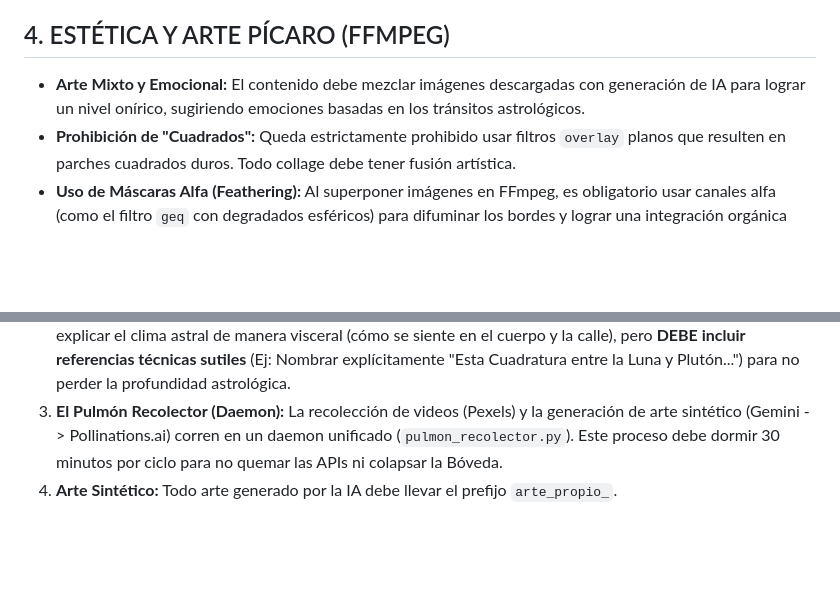
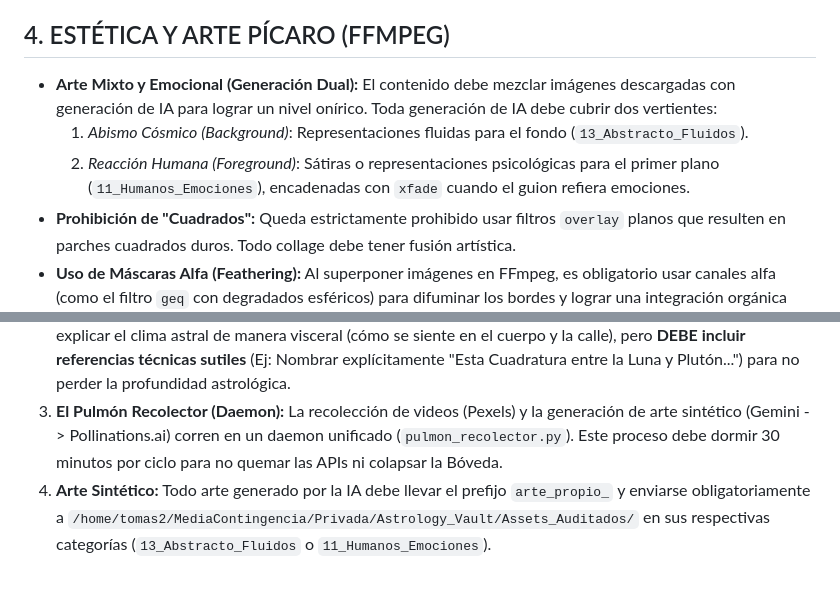
Before and after one commit to BestiaTantrica/hacker_lab, a Markdown page: astrology_factory/PROJECT_RULES.md, 2 parts joined by grey strips. Rendered like a GitHub page; blank space fills up the shorter version.

Commit message:
docs: Actualización de reglas de generación IA y nuevos registros

```diff
--- a/astrology_factory/PROJECT_RULES.md
+++ b/astrology_factory/PROJECT_RULES.md
@@ -46,7 +46,9 @@ Toda interacción de IAs en este proyecto debe respetar la estructura de 3 nivel
 - **Regla:** Ningún agente debe improvisar tareas fuera de su nivel. Toda deuda técnica pesada debe registrarse en la Nodriza en lugar de intentar forzarse.
 
 ## 4. ESTÉTICA Y ARTE PÍCARO (FFMPEG)
-- **Arte Mixto y Emocional:** El contenido debe mezclar imágenes descargadas con generación de IA para lograr un nivel onírico, sugiriendo emociones basadas en los tránsitos astrológicos.
+- **Arte Mixto y Emocional (Generación Dual):** El contenido debe mezclar imágenes descargadas con generación de IA para lograr un nivel onírico. Toda generación de IA debe cubrir dos vertientes:
+   1. *Abismo Cósmico (Background)*: Representaciones fluidas para el fondo (`13_Abstracto_Fluidos`).
+   2. *Reacción Humana (Foreground)*: Sátiras o representaciones psicológicas para el primer plano (`11_Humanos_Emociones`), encadenadas con `xfade` cuando el guion refiera emociones.
 - **Prohibición de "Cuadrados":** Queda estrictamente prohibido usar filtros `overlay` planos que resulten en parches cuadrados duros. Todo collage debe tener fusión artística.
 - **Uso de Máscaras Alfa (Feathering):** Al superponer imágenes en FFmpeg, es obligatorio usar canales alfa (como el filtro `geq` con degradados esféricos) para difuminar los bordes y lograr una integración orgánica con el fondo.
 - **Comportamiento Asíncrono y Enlazado:** Las imágenes en collages deben turnarse asíncronamente (usando `enable='between(...)'`), entrelazarse creando puentes narrativos, con tamaños orgánicos y aplicando sutiles derivas cinéticas (`sin`/`cos`) y acercamientos (`zoompan`).
@@ -70,4 +72,4 @@ Toda interacción de IAs en este proyecto debe respetar la estructura de 3 nivel
 1. **La Verdad Astrológica (Motor de Efemérides):** La IA (Célula 1) NUNCA debe inventar significados de tránsitos. Debe cruzar obligatoriamente los cálculos matemáticos de `pyswisseph` con el Oráculo centralizado (`astrology_engine/lexico_astrologico.json`). El Léxico manda sobre cualquier dato preconcebido de la IA.
 2. **Tono de Traducción (Masa + Técnica):** El guionista de la Célula 1 actúa como un puente empático. Debe explicar el clima astral de manera visceral (cómo se siente en el cuerpo y la calle), pero **DEBE incluir referencias técnicas sutiles** (Ej: Nombrar explícitamente "Esta Cuadratura entre la Luna y Plutón...") para no perder la profundidad astrológica.
 3. **El Pulmón Recolector (Daemon):** La recolección de videos (Pexels) y la generación de arte sintético (Gemini -> Pollinations.ai) corren en un daemon unificado (`pulmon_recolector.py`). Este proceso debe dormir 30 minutos por ciclo para no quemar las APIs ni colapsar la Bóveda.
-4. **Arte Sintético:** Todo arte generado por la IA debe llevar el prefijo `arte_propio_`.
+4. **Arte Sintético:** Todo arte generado por la IA debe llevar el prefijo `arte_propio_` y enviarse obligatoriamente a `/home/tomas2/MediaContingencia/Privada/Astrology_Vault/Assets_Auditados/` en sus respectivas categorías (`13_Abstracto_Fluidos` o `11_Humanos_Emociones`).
```
Also changed, not shown: astrology_factory/REGISTRO_ASPECTOS_IA.md (added, +42 -0 lines), astrology_factory/SUGERENCIAS_EDICION_IA.md (added, +20 -0 lines).
